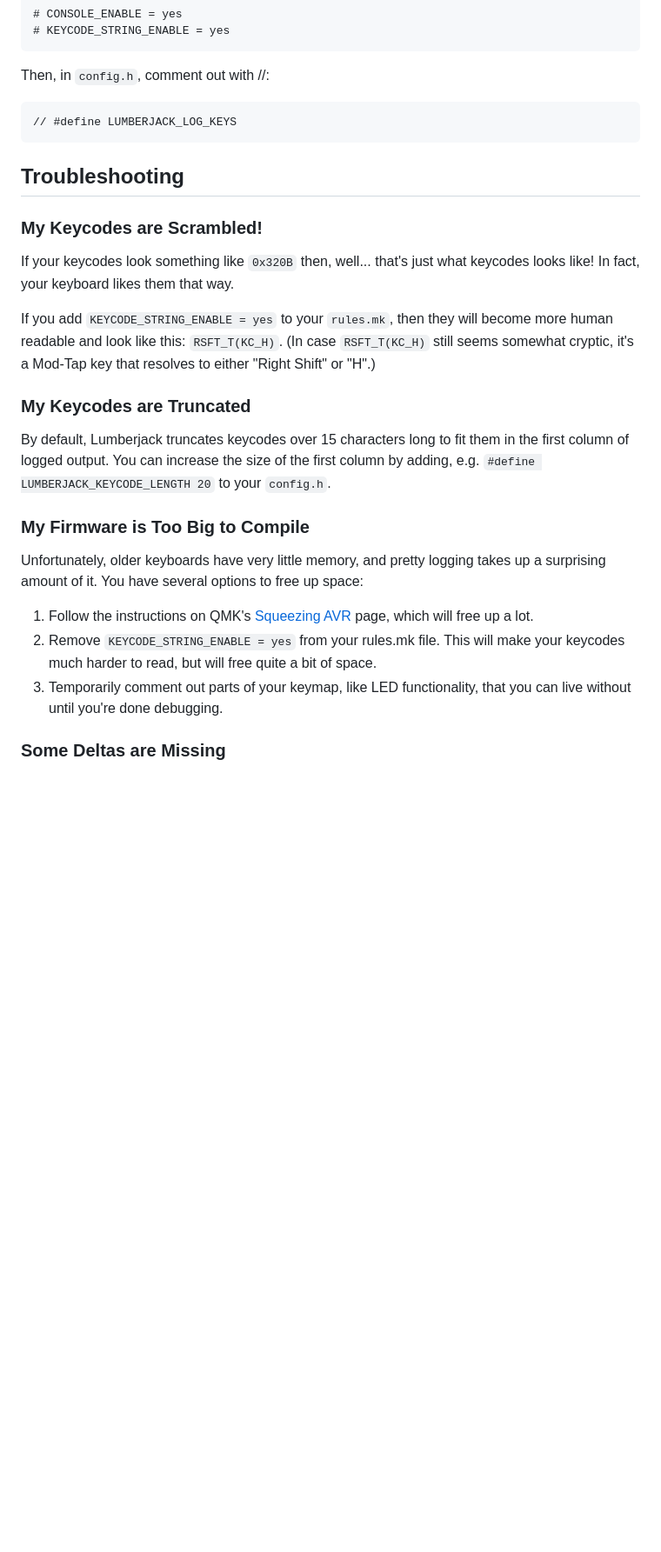
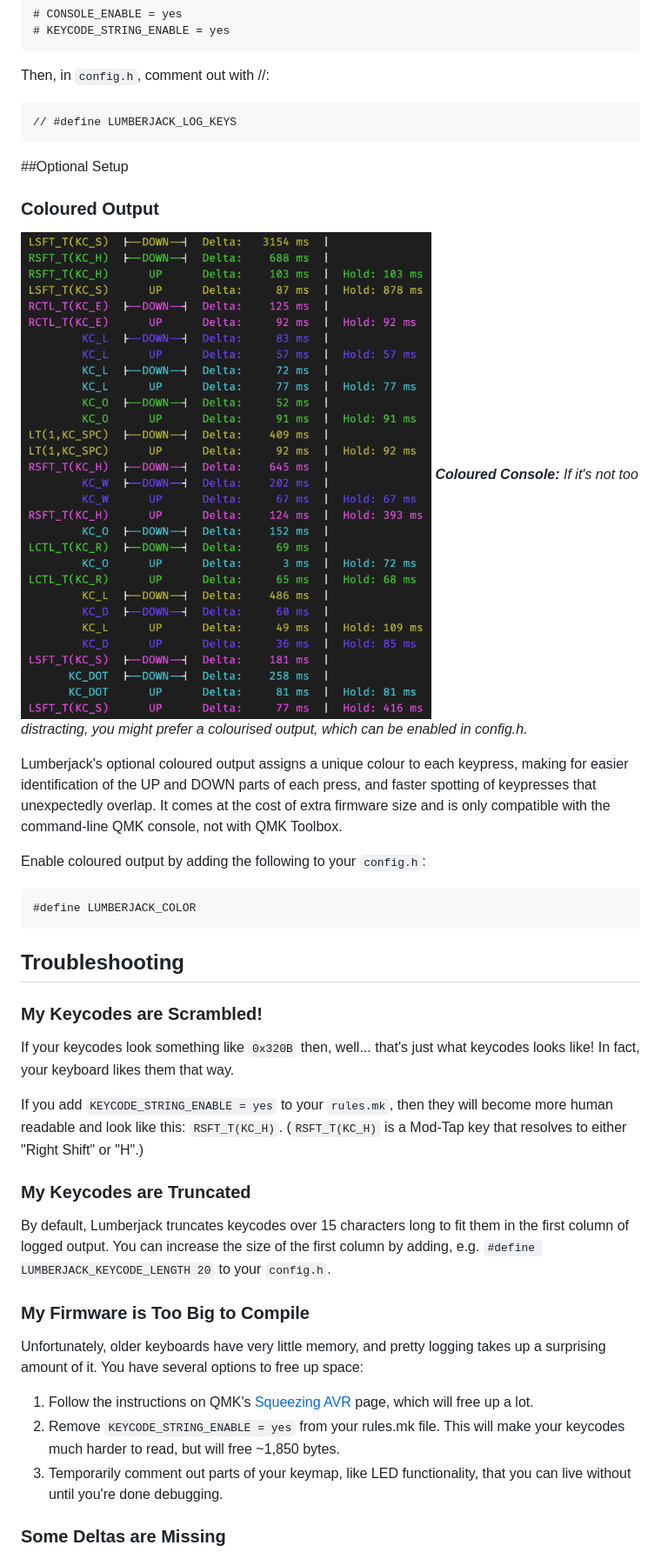
Before and after one commit to dave-thompson/qmk-modules, a Markdown page: lumberjack/README.md, the part around one of its changes. Shown at 87% size. GitHub-like rendering; pictures changed too: lumberjack/doc/colored.png (added); blank space fills up the shorter version.

Commit message:
Feat: Lumberjack - More palatable colours

````diff
--- a/lumberjack/README.md
+++ b/lumberjack/README.md
@@ -88,11 +93,24 @@ Then, in `config.h`, comment out with //:
 // #define LUMBERJACK_LOG_KEYS
 ```
 
+##Optional Setup
+### Coloured Output
+![](doc/colored.png)
+***Coloured Console:***  *If it's not too distracting, you might prefer a colourised output, which can be enabled in config.h.*
+
+Lumberjack's optional coloured output assigns a unique colour to each keypress, making for easier identification of the UP and DOWN parts of each press, and faster spotting of keypresses that unexpectedly overlap.  It comes at the cost of extra firmware size and is only compatible with the command-line QMK console, not with QMK Toolbox.
+
+Enable coloured output by adding the following to your `config.h`:
+
+```
+#define LUMBERJACK_COLOR
+```
+
 ## Troubleshooting
 ### My Keycodes are Scrambled!
 If your keycodes look something like `0x320B` then, well... that's just what keycodes looks like!  In fact, your keyboard likes them that way.
 
-If you add `KEYCODE_STRING_ENABLE = yes` to your `rules.mk`, then they will become more human readable and look like this: `RSFT_T(KC_H)`.  (In case `RSFT_T(KC_H)` still seems somewhat cryptic, it's a Mod-Tap key that resolves to either "Right Shift" or "H".)
+If you add `KEYCODE_STRING_ENABLE = yes` to your `rules.mk`, then they will become more human readable and look like this: `RSFT_T(KC_H)`.  (`RSFT_T(KC_H)` is a Mod-Tap key that resolves to either "Right Shift" or "H".)
 
 ### My Keycodes are Truncated
 By default, Lumberjack truncates keycodes over 15 characters long to fit them in the first column of logged output.  You can increase the size of the first column by adding, e.g. `#define LUMBERJACK_KEYCODE_LENGTH 20` to your `config.h`.
@@ -101,7 +119,7 @@ By default, Lumberjack truncates keycodes over 15 characters long to fit them in
 Unfortunately, older keyboards have very little memory, and pretty logging takes up a surprising amount of it.  You have several options to free up space:
 
 1. Follow the instructions on QMK's [Squeezing AVR](https://docs.qmk.fm/squeezing_avr) page, which will free up a lot.
-1. Remove `KEYCODE_STRING_ENABLE = yes` from your rules.mk file.  This will make your keycodes much harder to read, but will free quite a bit of space.
+1. Remove `KEYCODE_STRING_ENABLE = yes` from your rules.mk file.  This will make your keycodes much harder to read, but will free ~1,850 bytes.
 1. Temporarily comment out parts of your keymap, like LED functionality, that you can live without until you're done debugging.
 
 ### Some Deltas are Missing
````
Also changed, not shown: other parts of lumberjack/README.md (+16 -6 lines), 4 other files.
